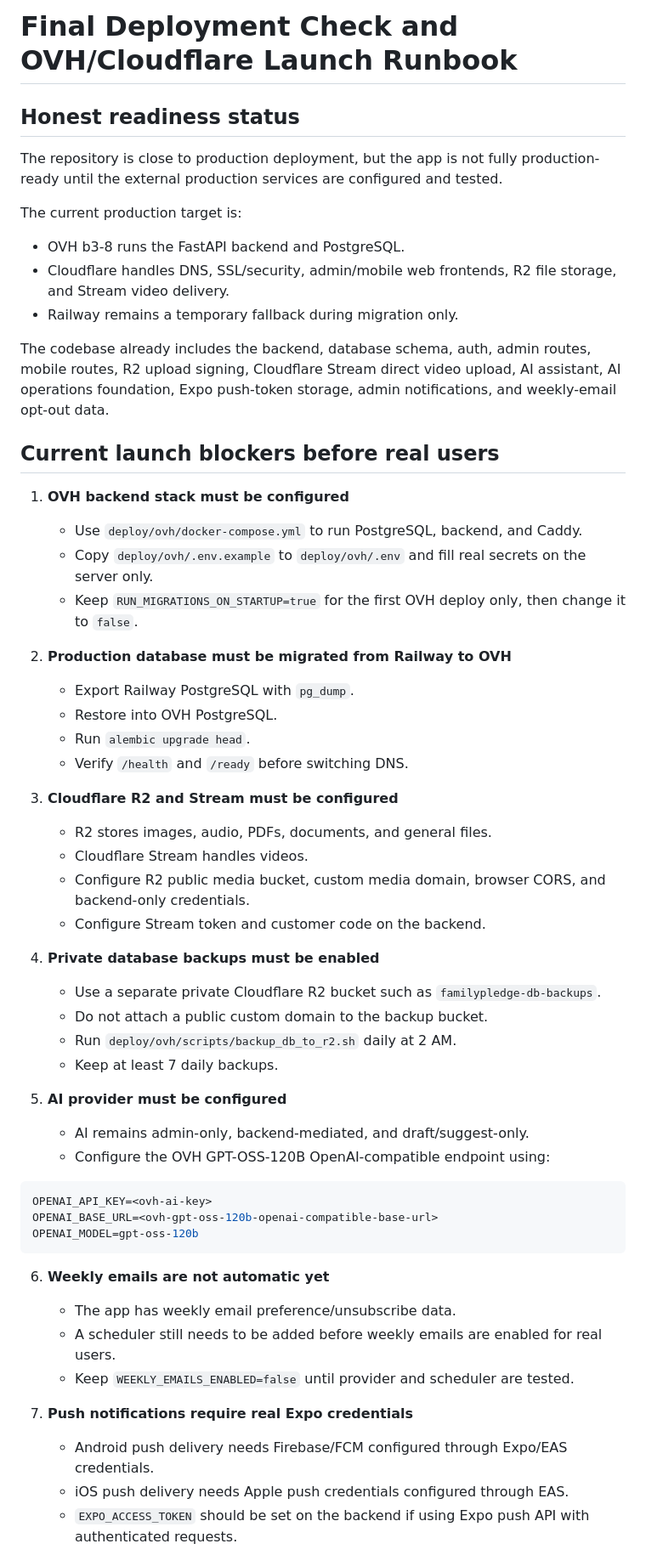
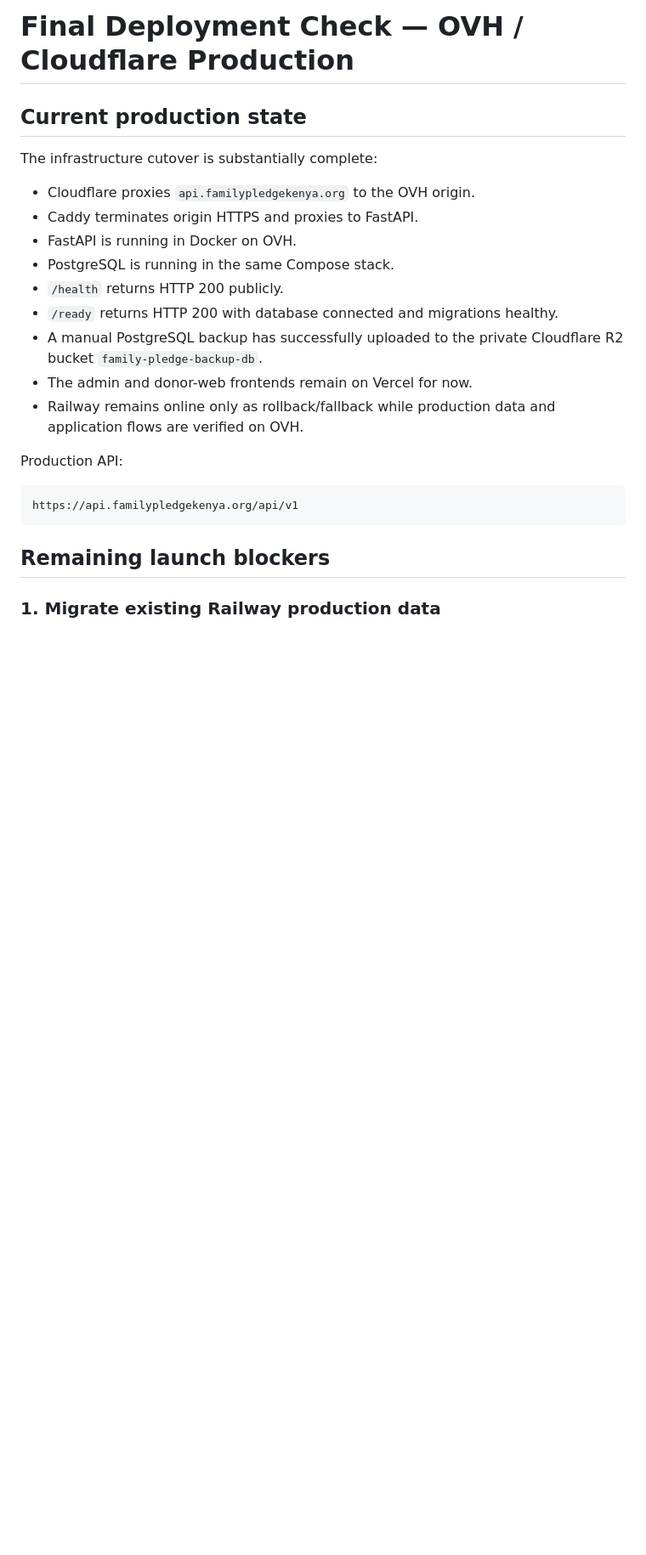
Before and after one commit to Emmanuel-Bain-Oduwo/Family_Pledge_Gaza_Project, a Markdown page: docs/FINAL_DEPLOYMENT_CHECK.md, the part around one of its changes. Shown at 85% size. Rendered like a GitHub page; blank space fills up the shorter version.

Commit message:
docs: update final deployment status for live OVH stack

````diff
--- a/docs/FINAL_DEPLOYMENT_CHECK.md
+++ b/docs/FINAL_DEPLOYMENT_CHECK.md
@@ -1,59 +1,26 @@
-# Final Deployment Check and OVH/Cloudflare Launch Runbook
+# Final Deployment Check — OVH / Cloudflare Production
 
-## Honest readiness status
+## Current production state
 
-The repository is close to production deployment, but the app is not fully production-ready until the external production services are configured and tested.
+The infrastructure cutover is substantially complete:
 
-The current production target is:
+- Cloudflare proxies `api.familypledgekenya.org` to the OVH origin.
+- Caddy terminates origin HTTPS and proxies to FastAPI.
+- FastAPI is running in Docker on OVH.
+- PostgreSQL is running in the same Compose stack.
+- `/health` returns HTTP 200 publicly.
+- `/ready` returns HTTP 200 with database connected and migrations healthy.
+- A manual PostgreSQL backup has successfully uploaded to the private Cloudflare R2 bucket `family-pledge-backup-db`.
+- The admin and donor-web frontends remain on Vercel for now.
+- Railway remains online only as rollback/fallback while production data and application flows are verified on OVH.
 
-- OVH b3-8 runs the FastAPI backend and PostgreSQL.
-- Cloudflare handles DNS, SSL/security, admin/mobile web frontends, R2 file storage, and Stream video delivery.
-- Railway remains a temporary fallback during migration only.
+Production API:
 
-The codebase already includes the backend, database schema, auth, admin routes, mobile routes, R2 upload signing, Cloudflare Stream direct video upload, AI assistant, AI operations foundation, Expo push-token storage, admin notifications, and weekly-email opt-out data.
-
-## Current launch blockers before real users
-
-1. **OVH backend stack must be configured**
-   - Use `deploy/ovh/docker-compose.yml` to run PostgreSQL, backend, and Caddy.
-   - Copy `deploy/ovh/.env.example` to `deploy/ovh/.env` and fill real secrets on the server only.
-   - Keep `RUN_MIGRATIONS_ON_STARTUP=true` for the first OVH deploy only, then change it to `false`.
-
-2. **Production database must be migrated from Railway to OVH**
-   - Export Railway PostgreSQL with `pg_dump`.
-   - Restore into OVH PostgreSQL.
-   - Run `alembic upgrade head`.
-   - Verify `/health` and `/ready` before switching DNS.
-
-3. **Cloudflare R2 and Stream must be configured**
-   - R2 stores images, audio, PDFs, documents, and general files.
-   - Cloudflare Stream handles videos.
-   - Configure R2 public media bucket, custom media domain, browser CORS, and backend-only credentials.
-   - Configure Stream token and customer code on the backend.
-
-4. **Private database backups must be enabled**
-   - Use a separate private Cloudflare R2 bucket such as `familypledge-db-backups`.
-   - Do not attach a public custom domain to the backup bucket.
-   - Run `deploy/ovh/scripts/backup_db_to_r2.sh` daily at 2 AM.
-   - Keep at least 7 daily backups.
-
-5. **AI provider must be configured**
-   - AI remains admin-only, backend-mediated, and draft/suggest-only.
-   - Configure the OVH GPT-OSS-120B OpenAI-compatible endpoint using:
-
-```env
-OPENAI_API_KEY=<ovh-ai-key>
-OPENAI_BASE_URL=<ovh-gpt-oss-120b-openai-compatible-base-url>
-OPENAI_MODEL=gpt-oss-120b
+```text
+https://api.familypledgekenya.org/api/v1
 ```
 
-6. **Weekly emails are not automatic yet**
-   - The app has weekly email preference/unsubscribe data.
-   - A scheduler still needs to be added before weekly emails are enabled for real users.
-   - Keep `WEEKLY_EMAILS_ENABLED=false` until provider and scheduler are tested.
+## Remaining launch blockers
 
-7. **Push notifications require real Expo credentials**
-   - Android push delivery needs Firebase/FCM configured through Expo/EAS credentials.
-   - iOS push delivery needs Apple push credentials configured through EAS.
-   - `EXPO_ACCESS_TOKEN` should be set on the backend if using Expo push API with authenticated requests.
+### 1. Migrate existing Railway production data
 
````
Also changed, not shown: other parts of docs/FINAL_DEPLOYMENT_CHECK.md (+140 -138 lines).
